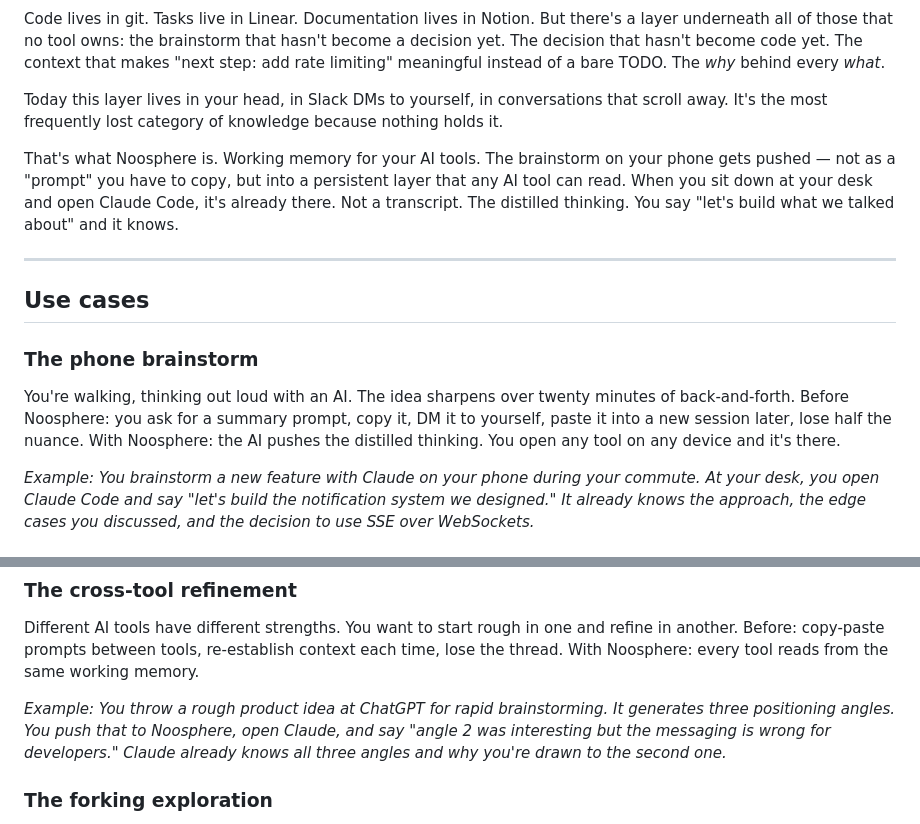
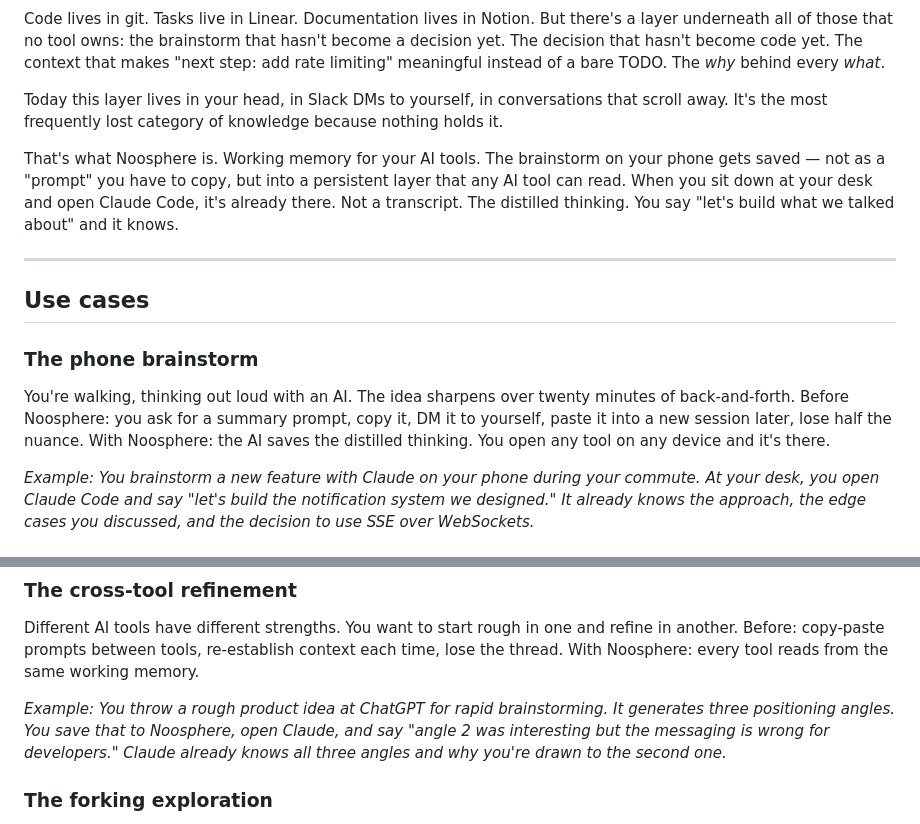
Before and after one commit to mmndaniel/noosphere, a Markdown page: STORY.md, 2 parts joined by grey strips. Rendered like a GitHub page.

```diff
--- a/STORY.md
+++ b/STORY.md
@@ -26,7 +26,7 @@ Code lives in git. Tasks live in Linear. Documentation lives in Notion. But ther
 
 Today this layer lives in your head, in Slack DMs to yourself, in conversations that scroll away. It's the most frequently lost category of knowledge because nothing holds it.
 
-That's what Noosphere is. Working memory for your AI tools. The brainstorm on your phone gets pushed — not as a "prompt" you have to copy, but into a persistent layer that any AI tool can read. When you sit down at your desk and open Claude Code, it's already there. Not a transcript. The distilled thinking. You say "let's build what we talked about" and it knows.
+That's what Noosphere is. Working memory for your AI tools. The brainstorm on your phone gets saved — not as a "prompt" you have to copy, but into a persistent layer that any AI tool can read. When you sit down at your desk and open Claude Code, it's already there. Not a transcript. The distilled thinking. You say "let's build what we talked about" and it knows.
 
 ---
 
@@ -34,7 +34,7 @@ That's what Noosphere is. Working memory for your AI tools. The brainstorm on yo
 
 ### The phone brainstorm
 
-You're walking, thinking out loud with an AI. The idea sharpens over twenty minutes of back-and-forth. Before Noosphere: you ask for a summary prompt, copy it, DM it to yourself, paste it into a new session later, lose half the nuance. With Noosphere: the AI pushes the distilled thinking. You open any tool on any device and it's there.
+You're walking, thinking out loud with an AI. The idea sharpens over twenty minutes of back-and-forth. Before Noosphere: you ask for a summary prompt, copy it, DM it to yourself, paste it into a new session later, lose half the nuance. With Noosphere: the AI saves the distilled thinking. You open any tool on any device and it's there.
 
 *Example: You brainstorm a new feature with Claude on your phone during your commute. At your desk, you open Claude Code and say "let's build the notification system we designed." It already knows the approach, the edge cases you discussed, and the decision to use SSE over WebSockets.*
 
@@ -48,7 +48,7 @@ You're deep in something and have to stop. Tomorrow you pick up in a different t
 
 Different AI tools have different strengths. You want to start rough in one and refine in another. Before: copy-paste prompts between tools, re-establish context each time, lose the thread. With Noosphere: every tool reads from the same working memory.
 
-*Example: You throw a rough product idea at ChatGPT for rapid brainstorming. It generates three positioning angles. You push that to Noosphere, open Claude, and say "angle 2 was interesting but the messaging is wrong for developers." Claude already knows all three angles and why you're drawn to the second one.*
+*Example: You throw a rough product idea at ChatGPT for rapid brainstorming. It generates three positioning angles. You save that to Noosphere, open Claude, and say "angle 2 was interesting but the messaging is wrong for developers." Claude already knows all three angles and why you're drawn to the second one.*
 
 ### The forking exploration
 
```
Also changed, not shown: README.md (+6 -2 lines).
